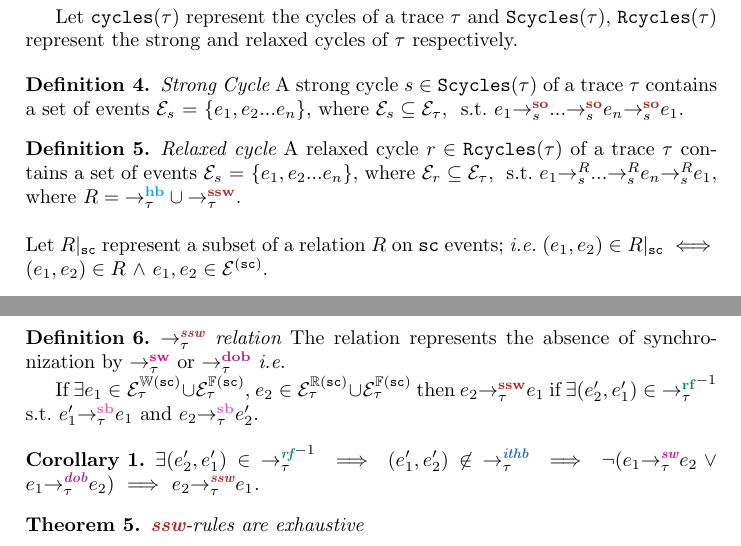
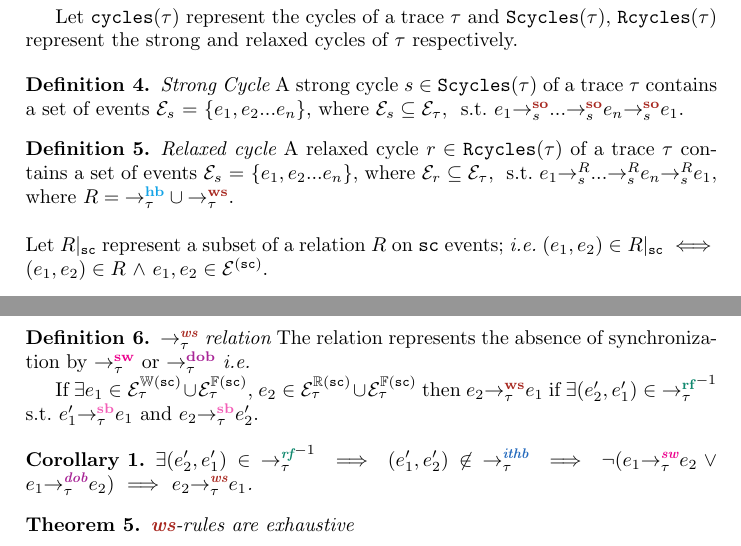
Before and after one commit to theishita/c11-fences, a LaTeX thesis (paper/main.tex, which reads paper/header.tex, paper/section/proof.tex): two parts of pages 19 and 20 of 20, joined at a grey line, cut so that both start at the same text. Compiled offline with pdfLaTeX.

Commit message:
partial proof

```diff
--- a/paper/header.tex
+++ b/paper/header.tex
@@ -138,7 +138,7 @@
 \renewcommand{\to}[3]{\reln{\textbf{\textcolor{Brown}{to}}}{#1}{#2}{#3}\xspace}
 \newcommand{\so}[3]{\reln{\textbf{\textcolor{Mahogany}{so}}}{#1}{#2}{#3}\xspace} %sc
 \newcommand{\fr}[3]{\reln{\textbf{\textcolor{RoyalPurple}{fr}}}{#1}{#2}{#3}} %rb
-\newcommand{\ssw}[3]{\reln{\textbf{\textcolor{Mahogany}{ssw}}}{#1}{#2}{#3}} %sc-sw
+\newcommand{\ws}[3]{\reln{\textbf{\textcolor{Mahogany}{ws}}}{#1}{#2}{#3}} %sc-sw
 \newcommand{\nithb}[3]{\nreln{\textbf{\textcolor{NavyBlue}{ithb}}}{#1}{#2}{#3}\xspace}
 
 % relation name without events
@@ -151,7 +151,7 @@
 \newcommand{\setMO}{\mo{\tau}{}{}\xspace}
 \newcommand{\setTO}{\to{\tau}{}{}\xspace}
 \newcommand{\setSO}{\so{\tau}{}{}\xspace}
-\newcommand{\setSSW}{\ssw{\tau}{}{}\xspace}
+\newcommand{\setWS}{\ws{\tau}{}{}\xspace}
 \newcommand{\nsetHB}{\nhb{\tau}{}{}\xspace}
 \newcommand{\nsetMO}{\nmo{\tau}{}{}\xspace}
 \newcommand{\setFR}{\fr{\tau}{}{}\xspace}
@@ -166,7 +166,7 @@
 \newcommand{\lmo}{\textbf{\textcolor{RedOrange}{mo}}\xspace}
 \newcommand{\lto}{\textbf{\textcolor{Brown}{to}}\xspace}
 \newcommand{\lso}{\textbf{\textcolor{Mahogany}{so}}\xspace}
-\newcommand{\lssw}{\textbf{\textcolor{Mahogany}{ssw}}\xspace}
+\newcommand{\lws}{\textbf{\textcolor{Mahogany}{ws}}\xspace}
 \newcommand{\lfr}{\textbf{\textcolor{RoyalPurple}{fr}}\xspace}
 
 \newcommand{\var}[1]{\color{OliveGreen}\texttt{#1}\color{black}\xspace}
--- a/paper/section/proof.tex
+++ b/paper/section/proof.tex
@@ -15,7 +14,7 @@ A relaxed cycle $r \in \rcycles{\tau}$ of a trace $\tau$ contains a
 set of events $\events_{s}$ = $\{e_1, e_2 ... e_n\}$,
 where $\events_{r} \subseteq \events_\tau$,
 \st $\reln{R}{s}{e_1}{\reln{R}{s}{...}{\reln{R}{s}{e_n}{e_1}}} $,
-where $R = \setHB \union \setSSW$.\newline
+where $R = \setHB \union \setWS$.\newline
 
 \noindent
 Let $\onsc{R}$ represent a subset of a relation $R$ on \sc events;
@@ -95,13 +94,13 @@ $e_1,e_2 \in \ordevents{\sc}$.
 	\qed
 \end{proof}
 
-{\definition $\setSSW$ relation}
+{\definition $\setWS$ relation}
 The relation represents the absence of synchronization by $\setSW$ or $\setDOB$
 \ie
 
 If $\exists e_1 \in \ordwrites{\sc}_\tau \union \ordfences{\sc}_\tau$,
 $e_2 \in \ordreads{\sc}_\tau \union \ordfences{\sc}_\tau$ then
-$\ssw{\tau}{e_2}{e_1}$ if
+$\ws{\tau}{e_2}{e_1}$ if
 $\exists (e_2',e_1') \in \setRF^{-1}$ \st
 $\seqb{\tau}{e_1'}{e_1}$ and $\seqb{\tau}{e_2}{e_2'}$.
 
@@ -109,11 +108,11 @@ $\seqb{\tau}{e_1'}{e_1}$ and $\seqb{\tau}{e_2}{e_2'}$.
 $\exists (e_2',e_1') \in \setRF^{-1}$ $\implies$
 $(e_1',e_2') \nin \setITHB$ $\implies$
 $\neg(\sw{\tau}{e_1}{e_2} \v \dob{\tau}{e_1}{e_2})$ $\implies$
-$\ssw{\tau}{e_2}{e_1}$.
+$\ws{\tau}{e_2}{e_1}$.
 }
 
 
-{\theorem {\lssw-rules are exhaustive}}
+{\theorem {\lws-rules are exhaustive}}
 \begin{proof}
 	{\case $e_1 \in \ordwrites{\sc}_\tau$, $e_2 \in \ordreads{\sc}_\tau$}
 	then
```
Also changed, not shown: paper/section/proof.tex (1 more changed lines).
